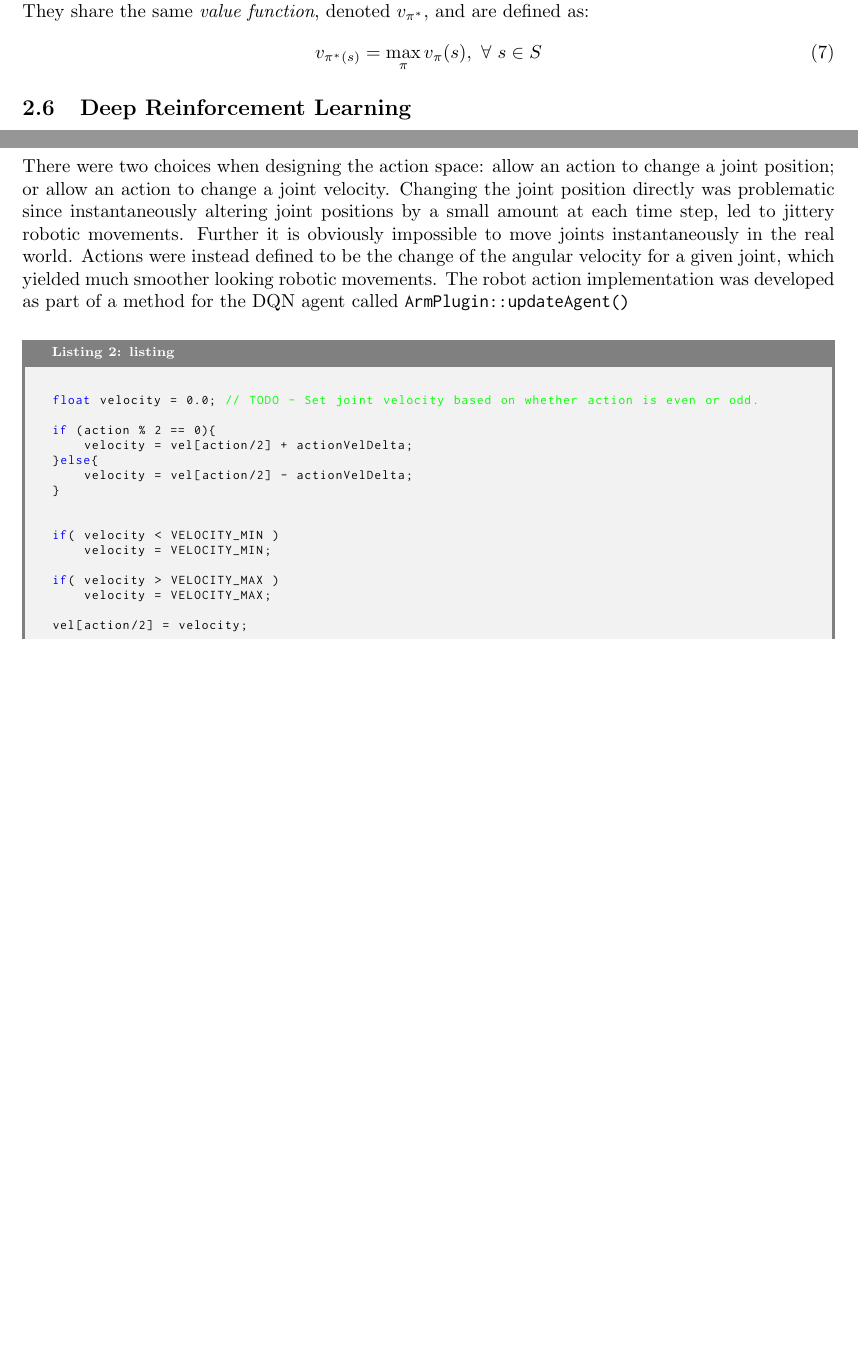
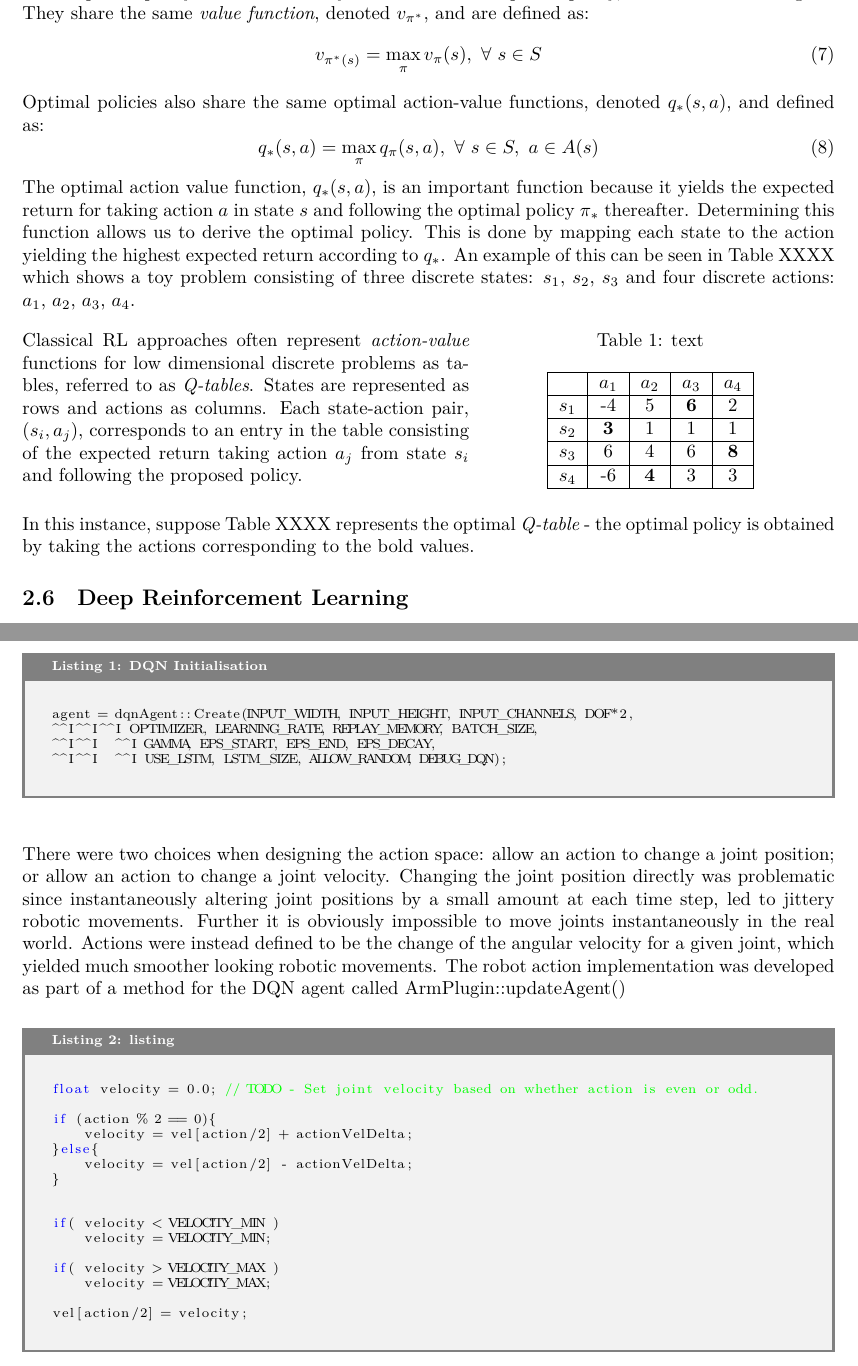
Before and after one commit to skreynolds/RoboND_reports, a LaTeX document (09_deep_rl_arm/09_deep_rl_arm.tex): two parts of pages 3 and 5 of 7, joined at a grey line, cut so that both start at the same text, the shorter picture padded with empty space. The pictures show the PDF file 09_deep_rl_arm/09_deep_rl_arm.pdf that the author committed with the source.

Commit message:
Update: changes to reinforcemet learning algorithms section of report

```diff
--- a/09_deep_rl_arm/09_deep_rl_arm.tex
+++ b/09_deep_rl_arm/09_deep_rl_arm.tex
@@ -123,3 +123,17 @@ The objective of RL is to determine the policy which will maximise the expected
 \begin{equation}
 v_{\pi^*(s)} = \max_{\pi} v_{\pi}(s), \ \forall \ s \in S
 \end{equation}
+
+Optimal policies also share the same optimal action-value functions, denoted $q_*(s,a)$, and defined as:
+\begin{equation}
+q_*(s,a) = \max_{\pi} q_{\pi}(s,a), \ \forall \ s \in S, \ a \in A(s)
+\end{equation}
+
+The optimal action value function, $q_*(s,a)$, is an important function because it yields the expected return for taking action $a$ in state $s$ and following the optimal policy $\pi_*$ thereafter. Determining this function allows us to derive the optimal policy. This is done by mapping each state to the action yielding the highest expected return according to $q_*$. An example of this can be seen in Table XXXX which shows a toy problem consisting of three discrete states: $s_1$, $s_2$, $s_3$ and four discrete actions: $a_1$, $a_2$, $a_3$, $a_4$.\\
+
+\begin{minipage}{0.55\textwidth}
+Classical RL approaches often represent \textit{action-value} functions for low dimensional discrete problems as tables, referred to as \textit{Q-tables}. States are represented as rows and actions as columns. Each state-action pair, $(s_i, a_j)$, corresponds to an entry in the table consisting of the expected return taking action $a_j$ from state $s_i$ and following the proposed policy.
+\end{minipage}
+\hspace{0.5cm}
+\begin{minipage}{0.35\textwidth}
+\centering
@@ -126,3 +154,9 @@ v_{\pi^*(s)} = \max_{\pi} v_{\pi}(s), \ \forall \ s \in S
+\end{minipage}
+
+\vspace{0.5cm}
+
+In this instance, suppose Table XXXX represents the optimal \textit{Q-table}. The optimal policy is therefore obtained by simply taking the actions corresponding to the bold values.
+
 
 \subsection{Deep Reinforcement Learning}
 \subsubsection{Experience Replay}
```
Also changed, not shown: 09_deep_rl_arm/09_deep_rl_arm.pdf, 09_deep_rl_arm/09_deep_rl_arm.tex (16 more changed lines), 1 other file.
